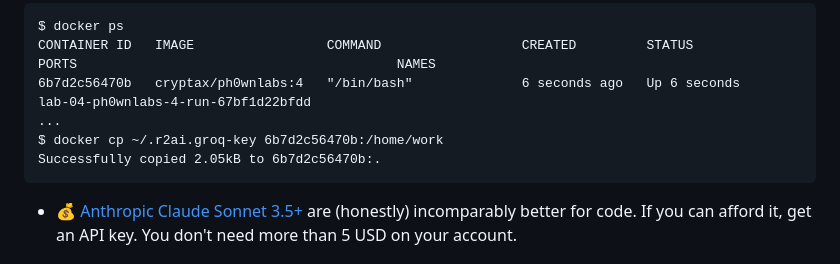
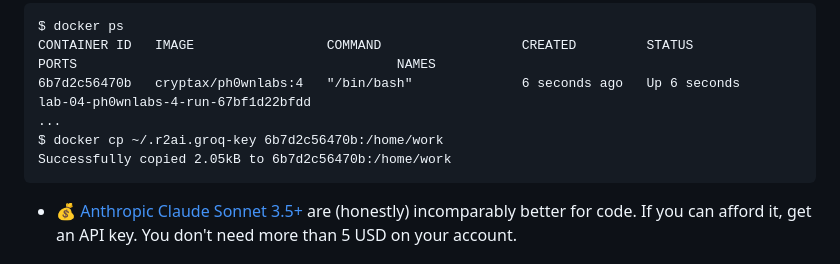
Before and after one commit to SophiaHackLab/ph0wnlabs, a Markdown page: lab-04/README.md, the part around one of its changes. Drawn GitHub-style.

````diff
--- a/lab-04/README.md
+++ b/lab-04/README.md
@@ -27,7 +27,7 @@ CONTAINER ID   IMAGE                 COMMAND                  CREATED         ST
 6b7d2c56470b   cryptax/ph0wnlabs:4   "/bin/bash"              6 seconds ago   Up 6 seconds                                                 lab-04-ph0wnlabs-4-run-67bf1d22bfdd
 ...
 $ docker cp ~/.r2ai.groq-key 6b7d2c56470b:/home/work
-Successfully copied 2.05kB to 6b7d2c56470b:.
+Successfully copied 2.05kB to 6b7d2c56470b:/home/work
 ```
 
 
````
Also changed, not shown: other parts of lab-04/README.md (+1 -1 lines).
